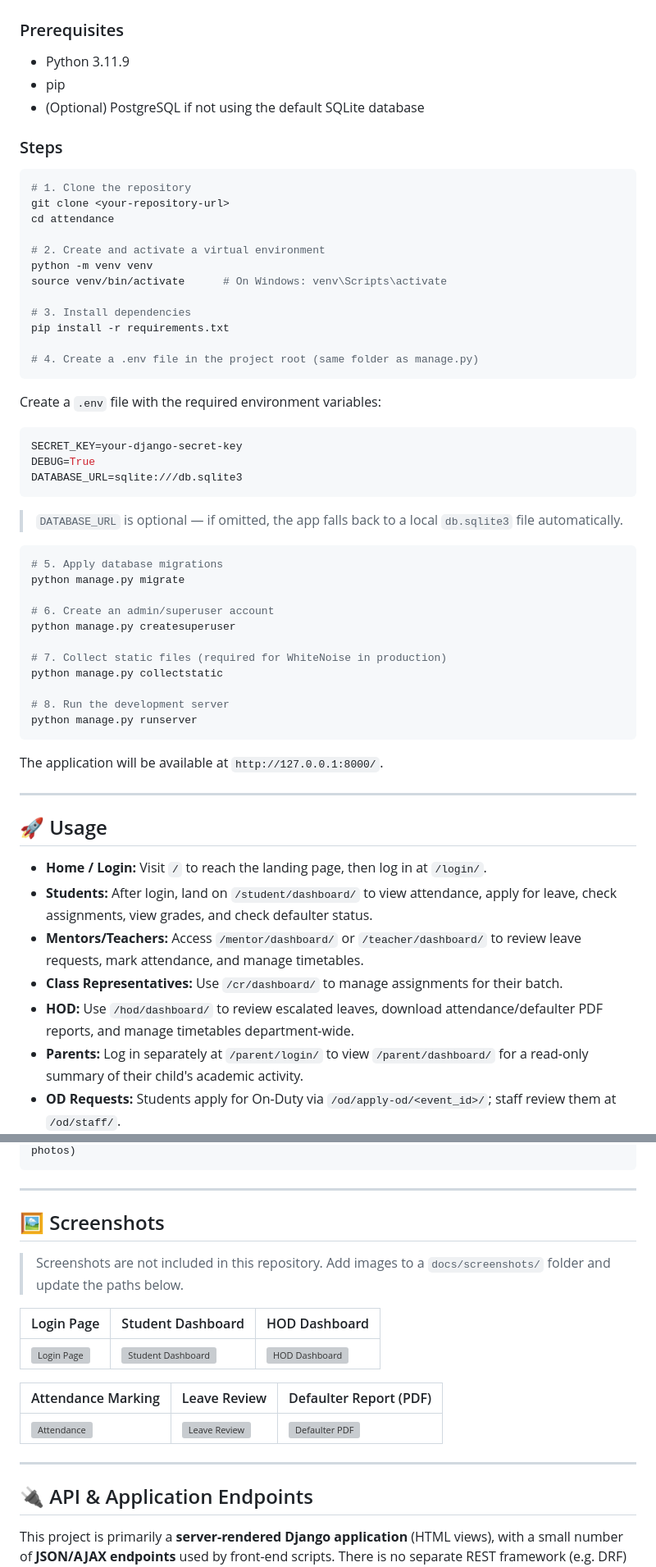
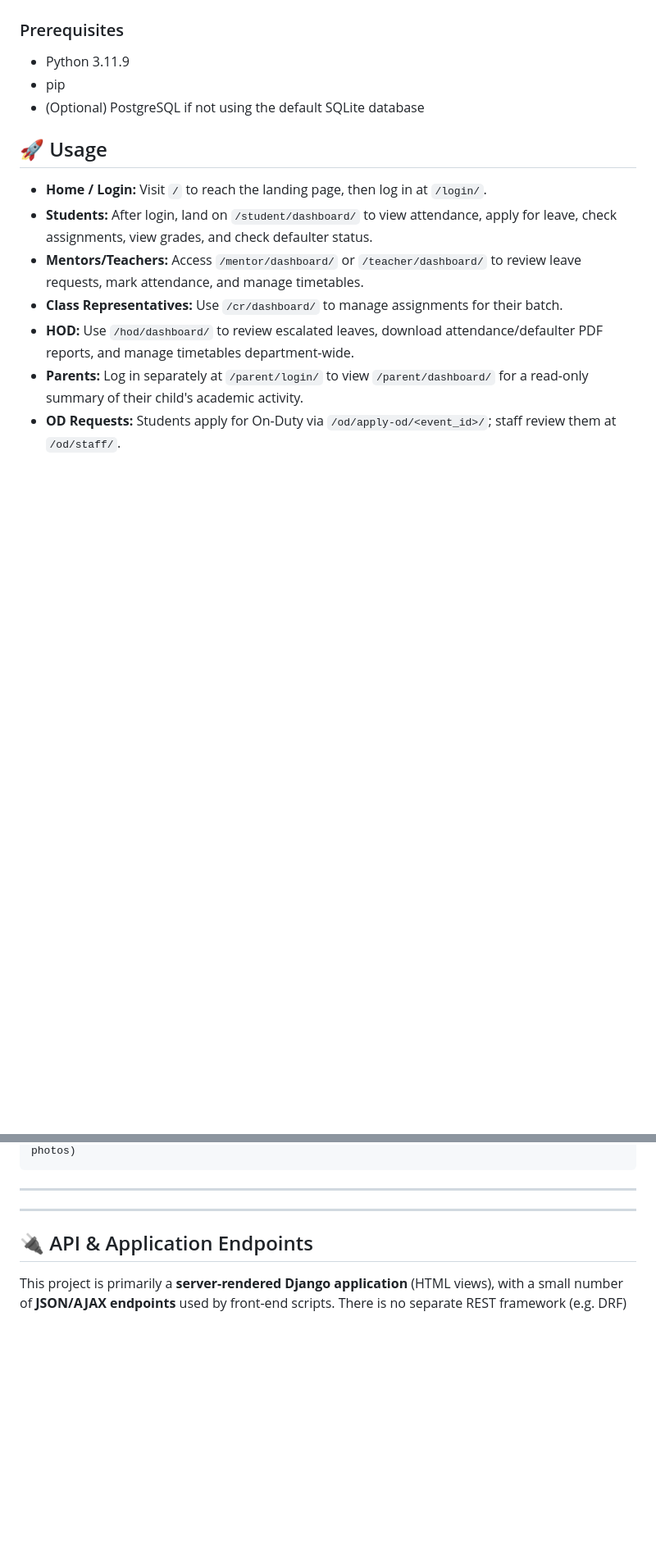
Before and after one commit to Rasika28-cs/Smart-Academic-System, a Markdown page: README-sas.md, 2 parts joined by grey strips. Shown at 82% size. Rendered like a GitHub page; blank space fills up the shorter version; grey boxes are pictures that could not be loaded.

Commit message:
Update README with launch link and cleanup
Removed setup steps and author details, added launch link.

````diff
--- a/README-sas.md
+++ b/README-sas.md
@@ -149,51 +150,6 @@ The project follows Django's standard **Model–View–Template (MVT)** pattern
 - pip
 - (Optional) PostgreSQL if not using the default SQLite database
 
-### Steps
-
-```bash
-# 1. Clone the repository
-git clone <your-repository-url>
-cd attendance
-
-# 2. Create and activate a virtual environment
-python -m venv venv
-source venv/bin/activate      # On Windows: venv\Scripts\activate
-
-# 3. Install dependencies
-pip install -r requirements.txt
-
-# 4. Create a .env file in the project root (same folder as manage.py)
-```
-
-Create a `.env` file with the required environment variables:
-
-```env
-SECRET_KEY=your-django-secret-key
-DEBUG=True
-DATABASE_URL=sqlite:///db.sqlite3
-```
-
-> `DATABASE_URL` is optional — if omitted, the app falls back to a local `db.sqlite3` file automatically.
-
-```bash
-# 5. Apply database migrations
-python manage.py migrate
-
-# 6. Create an admin/superuser account
-python manage.py createsuperuser
-
-# 7. Collect static files (required for WhiteNoise in production)
-python manage.py collectstatic
-
-# 8. Run the development server
-python manage.py runserver
-```
-
-The application will be available at `http://127.0.0.1:8000/`.
-
----
-
 ## 🚀 Usage
 
 - **Home / Login:** Visit `/` to reach the landing page, then log in at `/login/`.
@@ -254,18 +210,6 @@ attendance/
 ```
 
 ---
-
-## 🖼️ Screenshots
-
-> Screenshots are not included in this repository. Add images to a `docs/screenshots/` folder and update the paths below.
-
-| Login Page | Student Dashboard | HOD Dashboard |
-|---|---|---|
-| ![Login Page](docs/screenshots/login.png) | ![Student Dashboard](docs/screenshots/student_dashboard.png) | ![HOD Dashboard](docs/screenshots/hod_dashboard.png) |
-
-| Attendance Marking | Leave Review | Defaulter Report (PDF) |
-|---|---|---|
-| ![Attendance](docs/screenshots/mark_attendance.png) | ![Leave Review](docs/screenshots/leave_status.png) | ![Defaulter PDF](docs/screenshots/defaulter_report.png) |
 
 ---
 
````
Also changed, not shown: other parts of README-sas.md (+11 -23 lines).
